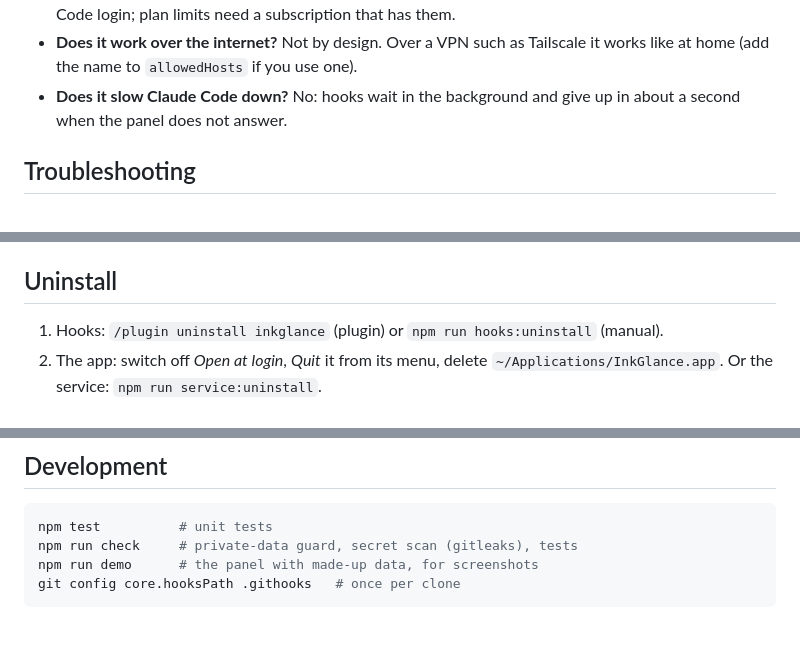
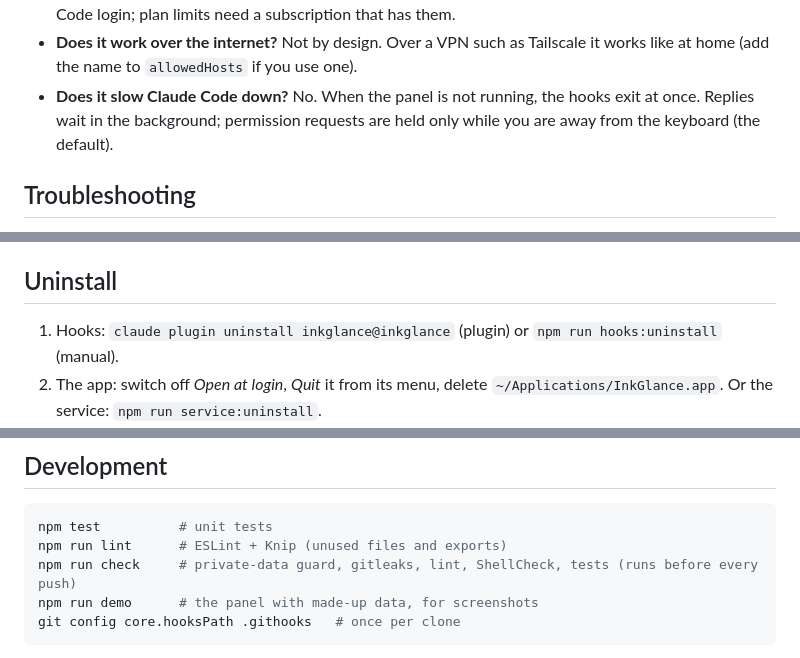
Before and after one commit to maciejdzierzek/inkglance, a Markdown page: README.md, 3 parts joined by grey strips. GitHub-like rendering; blank space fills up the shorter version.

````diff
--- a/README.md
+++ b/README.md
@@ -352,8 +368,9 @@ See [SECURITY.md](SECURITY.md) for reporting vulnerabilities.
 - **Does it work over the internet?** Not by design. Over a VPN such as
   Tailscale it works like at home (add the name to `allowedHosts` if you use
   one).
-- **Does it slow Claude Code down?** No: hooks wait in the background and give
-  up in about a second when the panel does not answer.
+- **Does it slow Claude Code down?** No. When the panel is not running, the
+  hooks exit at once. Replies wait in the background; permission requests are
+  held only while you are away from the keyboard (the default).
 
 ## Troubleshooting
 
@@ -375,8 +392,8 @@ See [SECURITY.md](SECURITY.md) for reporting vulnerabilities.
 
 ## Uninstall
 
-1. Hooks: `/plugin uninstall inkglance` (plugin) or `npm run hooks:uninstall`
-   (manual).
+1. Hooks: `claude plugin uninstall inkglance@inkglance` (plugin) or
+   `npm run hooks:uninstall` (manual).
 2. The app: switch off *Open at login*, *Quit* it from its menu, delete
    `~/Applications/InkGlance.app`. Or the service: `npm run service:uninstall`.
 3. Files: `~/.local/share/inkglance` (plugin's server), `~/.config/inkglance/`
@@ -399,7 +416,8 @@ See [SECURITY.md](SECURITY.md) for reporting vulnerabilities.
 
 ```sh
 npm test          # unit tests
-npm run check     # private-data guard, secret scan (gitleaks), tests
+npm run lint      # ESLint + Knip (unused files and exports)
+npm run check     # private-data guard, gitleaks, lint, ShellCheck, tests (runs before every push)
 npm run demo      # the panel with made-up data, for screenshots
 git config core.hooksPath .githooks   # once per clone
 ```
````
Also changed, not shown: other parts of README.md (+33 -17 lines), docs/releasing.md (+1 -1 lines), docs/images/landscape.png, docs/images/panel.png, docs/images/settings.png, 3 other files.
